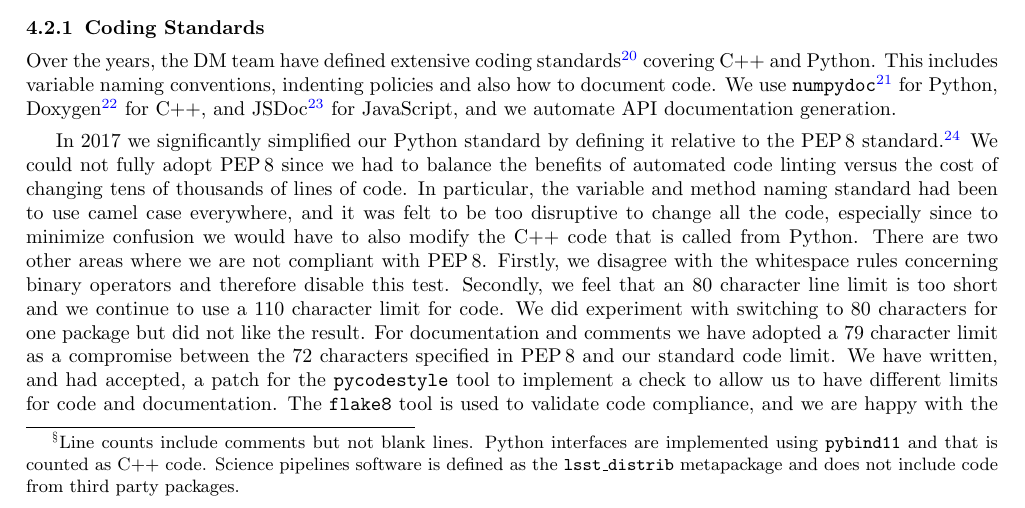
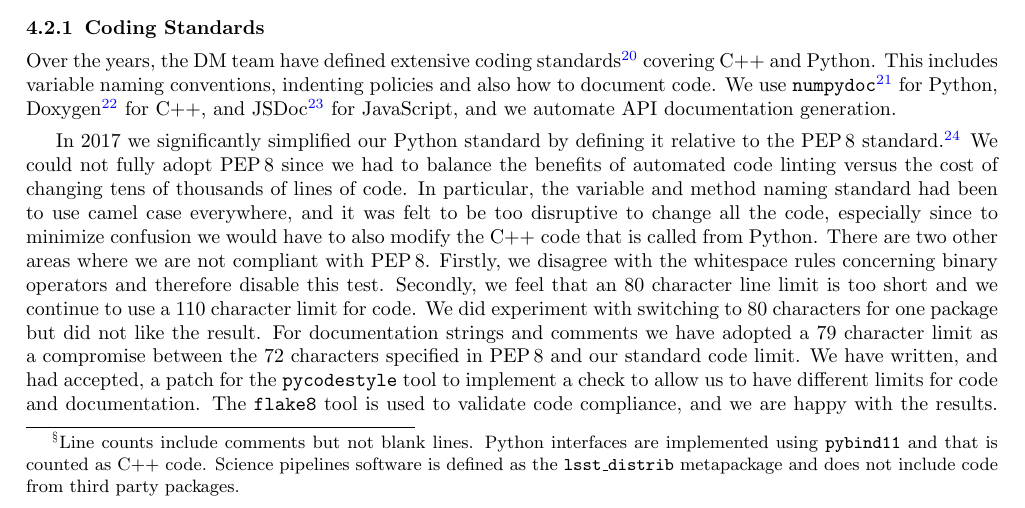
Before and after one commit to lsst-dm/spie-2018-dm-practices, a LaTeX paper (spie-10707-10.tex, which reads codeqa.tex): part of page 6 of 20, cut so that both start at the same text. Compiled offline with pdfLaTeX.

Commit message:
Use "documentation strings" rather than "documentation"

```diff
--- a/codeqa.tex
+++ b/codeqa.tex
@@ -36,7 +36,7 @@ There are two other areas where we are not compliant with PEP\,8.
 Firstly, we disagree with the whitespace rules concerning binary operators and therefore disable this test.
 Secondly, we feel that an 80 character line limit is too short and we continue to use a 110 character limit for code.
 We did experiment with switching to 80 characters for one package but did not like the result.
-For documentation and comments we have adopted a 79 character limit as a compromise between the 72 characters specified in PEP\,8 and our standard code limit.
+For documentation strings and comments we have adopted a 79 character limit as a compromise between the 72 characters specified in PEP\,8 and our standard code limit.
 We have written, and had accepted, a patch for the \texttt{pycodestyle} tool to implement a check to allow us to have different limits for code and documentation.
 The \texttt{flake8} tool is used to validate code compliance, and we are happy with the results.
 Once implemented, code reviews no longer waste time worrying about whether a space should be in a particular place and can now focus on the code functionality.
```
